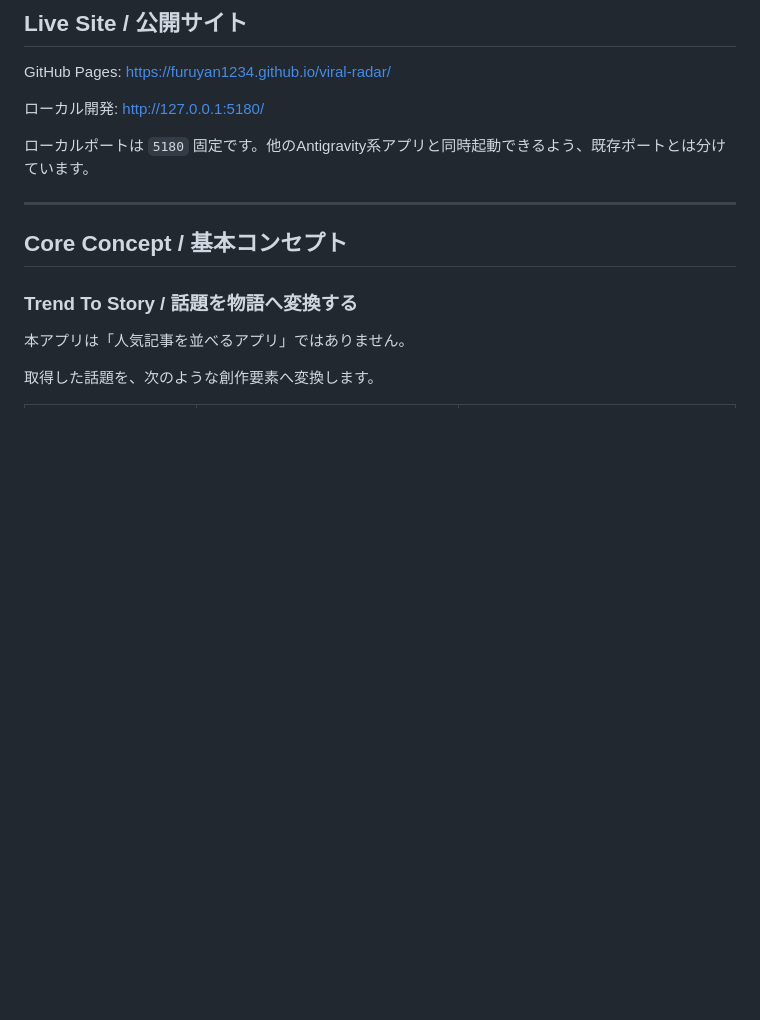
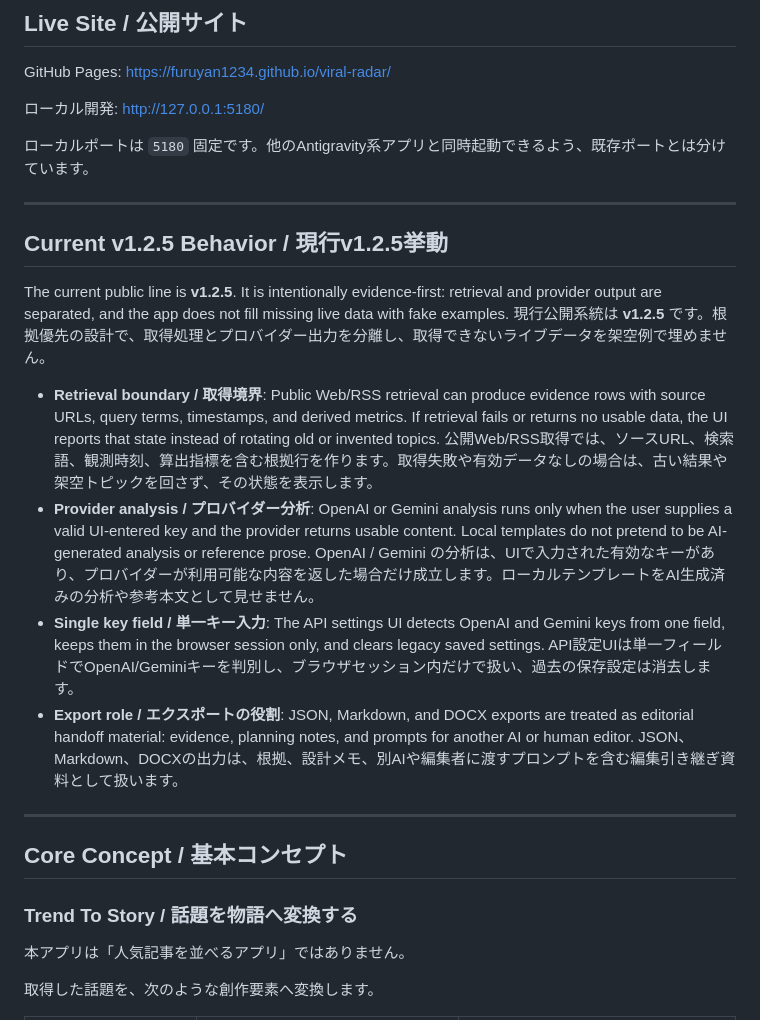
Before and after one commit to FURUYAN1234/viral-radar, a Markdown page: README.md, the part around the change. Drawn GitHub-style; blank space fills up the shorter version.

Commit message:
docs: sync README with current app behavior

```diff
--- a/README.md
+++ b/README.md
@@ -55,6 +55,22 @@ GitHub Pages: [https://furuyan1234.github.io/viral-radar/](https://furuyan1234.g
 ローカル開発: [http://127.0.0.1:5180/](http://127.0.0.1:5180/)
 
 ローカルポートは `5180` 固定です。他のAntigravity系アプリと同時起動できるよう、既存ポートとは分けています。
+
+---
+
+## Current v1.2.5 Behavior / 現行v1.2.5挙動
+
+The current public line is **v1.2.5**. It is intentionally evidence-first: retrieval and provider output are separated, and the app does not fill missing live data with fake examples.
+現行公開系統は **v1.2.5** です。根拠優先の設計で、取得処理とプロバイダー出力を分離し、取得できないライブデータを架空例で埋めません。
+
+* **Retrieval boundary / 取得境界**: Public Web/RSS retrieval can produce evidence rows with source URLs, query terms, timestamps, and derived metrics. If retrieval fails or returns no usable data, the UI reports that state instead of rotating old or invented topics.
+  公開Web/RSS取得では、ソースURL、検索語、観測時刻、算出指標を含む根拠行を作ります。取得失敗や有効データなしの場合は、古い結果や架空トピックを回さず、その状態を表示します。
+* **Provider analysis / プロバイダー分析**: OpenAI or Gemini analysis runs only when the user supplies a valid UI-entered key and the provider returns usable content. Local templates do not pretend to be AI-generated analysis or reference prose.
+  OpenAI / Gemini の分析は、UIで入力された有効なキーがあり、プロバイダーが利用可能な内容を返した場合だけ成立します。ローカルテンプレートをAI生成済みの分析や参考本文として見せません。
+* **Single key field / 単一キー入力**: The API settings UI detects OpenAI and Gemini keys from one field, keeps them in the browser session only, and clears legacy saved settings.
+  API設定UIは単一フィールドでOpenAI/Geminiキーを判別し、ブラウザセッション内だけで扱い、過去の保存設定は消去します。
+* **Export role / エクスポートの役割**: JSON, Markdown, and DOCX exports are treated as editorial handoff material: evidence, planning notes, and prompts for another AI or human editor.
+  JSON、Markdown、DOCXの出力は、根拠、設計メモ、別AIや編集者に渡すプロンプトを含む編集引き継ぎ資料として扱います。
 
 ---
 
```
